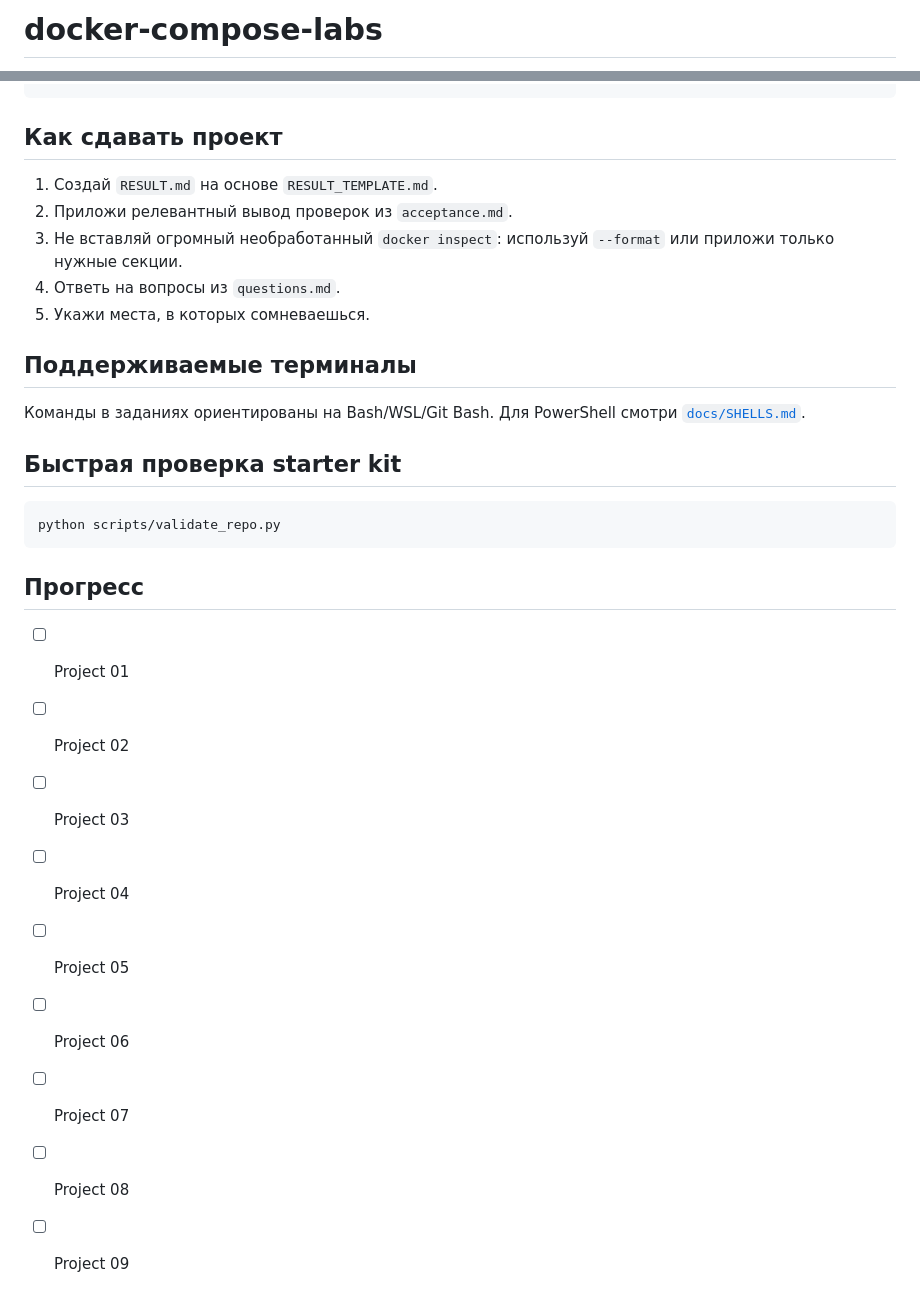
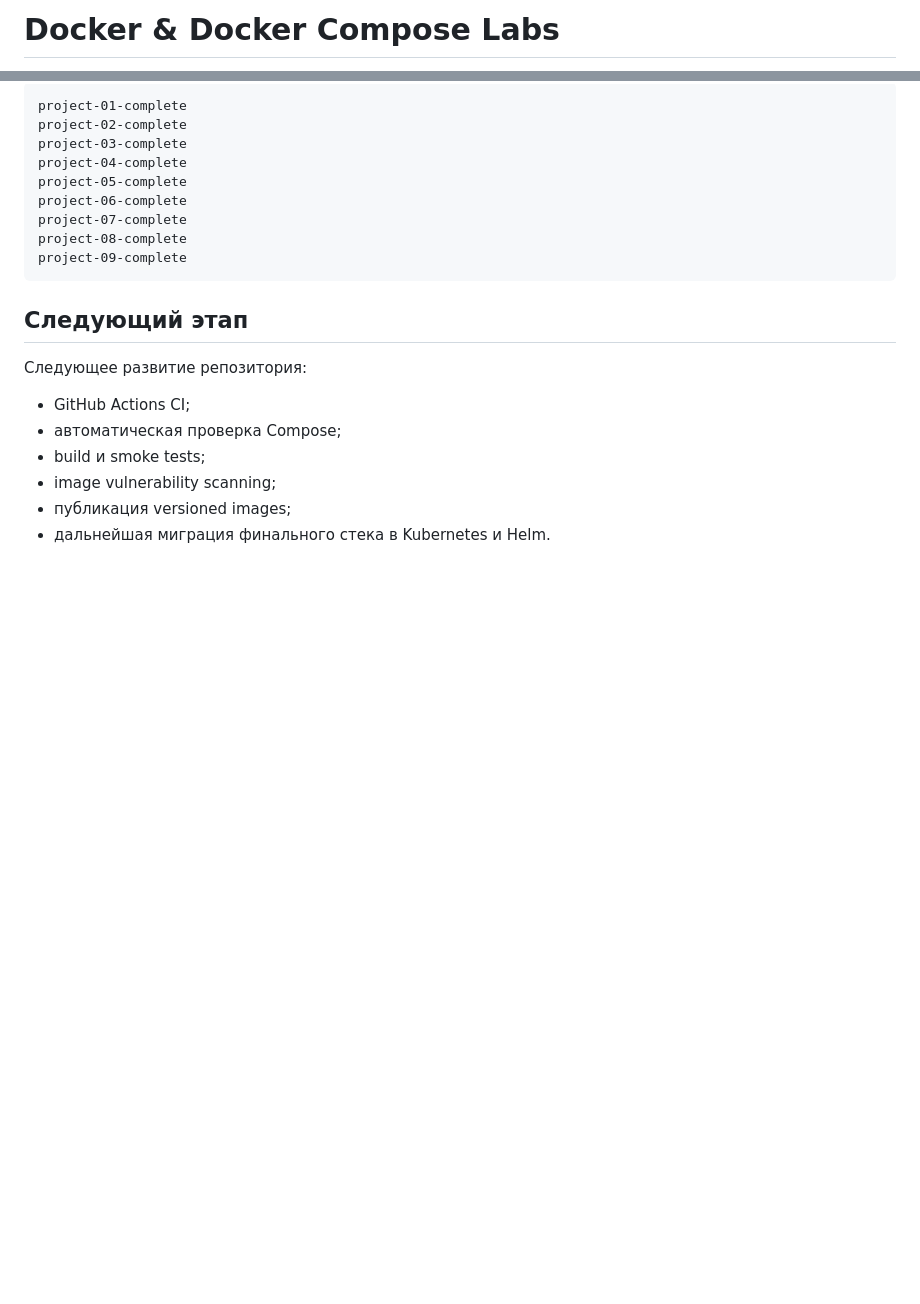
Before and after one commit to elikk-cpu/docker-compose-labs, a Markdown page: README.md, 2 parts joined by grey strips. Drawn GitHub-style; blank space fills up the shorter version.

````diff
--- a/README.md
+++ b/README.md
@@ -1,2 +1,2 @@
-# docker-compose-labs
+# Docker & Docker Compose Labs
 
@@ -63,33 +171,22 @@ git tag project-01-complete
+```text
+project-01-complete
+project-02-complete
+project-03-complete
+project-04-complete
+project-05-complete
+project-06-complete
+project-07-complete
+project-08-complete
+project-09-complete
 ```
 
-## Как сдавать проект
+## Следующий этап
 
-1. Создай `RESULT.md` на основе `RESULT_TEMPLATE.md`.
-2. Приложи релевантный вывод проверок из `acceptance.md`.
-3. Не вставляй огромный необработанный `docker inspect`: используй `--format`
-   или приложи только нужные секции.
-4. Ответь на вопросы из `questions.md`.
-5. Укажи места, в которых сомневаешься.
+Следующее развитие репозитория:
 
-## Поддерживаемые терминалы
-
-Команды в заданиях ориентированы на Bash/WSL/Git Bash. Для PowerShell смотри
-[`docs/SHELLS.md`](docs/SHELLS.md).
-
-## Быстрая проверка starter kit
-
-```bash
-python scripts/validate_repo.py
-```
-
-## Прогресс
-
-- [ ] Project 01
-- [ ] Project 02
-- [ ] Project 03
-- [ ] Project 04
-- [ ] Project 05
-- [ ] Project 06
-- [ ] Project 07
-- [ ] Project 08
-- [ ] Project 09
+- GitHub Actions CI;
+- автоматическая проверка Compose;
+- build и smoke tests;
+- image vulnerability scanning;
+- публикация versioned images;
+- дальнейшая миграция финального стека в Kubernetes и Helm.
````
Also changed, not shown: other parts of README.md (+151 -43 lines).
